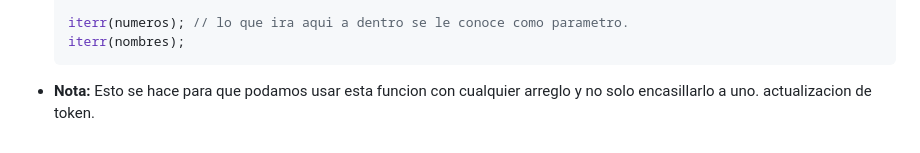
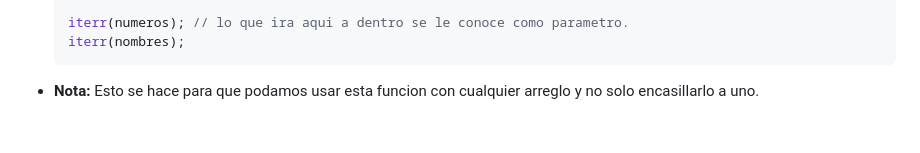
Before and after one commit to Milord-Dev/curso_js_node, a Markdown page: notasBasicasJS.md, the part around the change. GitHub-like rendering.

Commit message:
fix: eliminar comentario innecesario sobre actualización de token en notas

````diff
--- a/notasBasicasJS.md
+++ b/notasBasicasJS.md
@@ -205,4 +205,3 @@ Las `funciones` es una forma o mejor dicho un bloque de codigo el cual reutiliza
     ```
 
 * **Nota:** Esto se hace para que podamos usar esta funcion con cualquier arreglo y no solo encasillarlo a uno.
-actualizacion de token.
````
